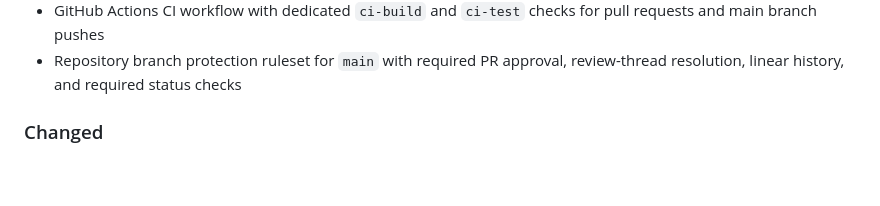
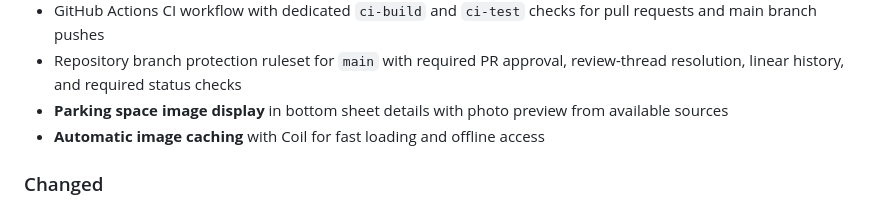
Before and after one commit to drzeeb/VeloSpot, a Markdown page: CHANGELOG.md, the part around the change. Drawn GitHub-style; blank space fills up the shorter version.

```diff
--- a/CHANGELOG.md
+++ b/CHANGELOG.md
@@ -23,6 +23,8 @@ The format is based on Keep a Changelog and this project currently follows a sim
 - Persistent language preference — the selected language is saved and restored on every app start
 - GitHub Actions CI workflow with dedicated `ci-build` and `ci-test` checks for pull requests and main branch pushes
 - Repository branch protection ruleset for `main` with required PR approval, review-thread resolution, linear history, and required status checks
+- **Parking space image display** in bottom sheet details with photo preview from available sources
+- **Automatic image caching** with Coil for fast loading and offline access
 
 ### Changed
 - Project documentation expanded with updated setup, feature, and troubleshooting guidance
```
Also changed, not shown: README.md (+4 -2 lines).
